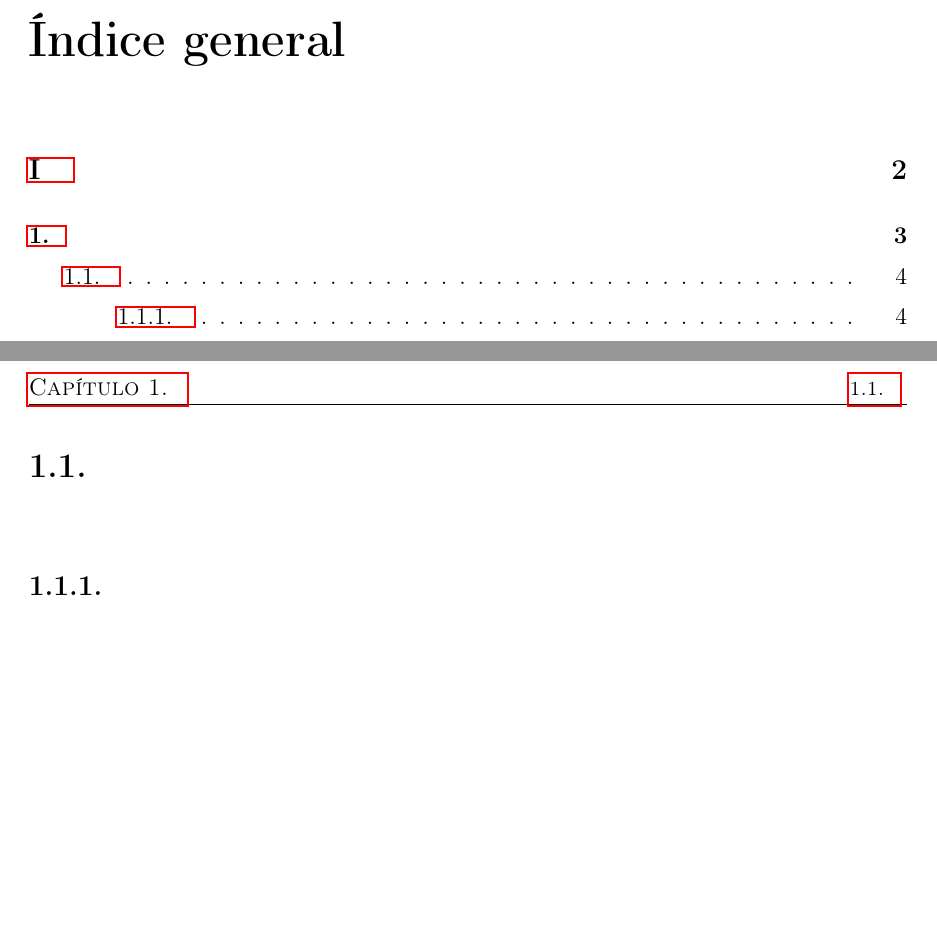
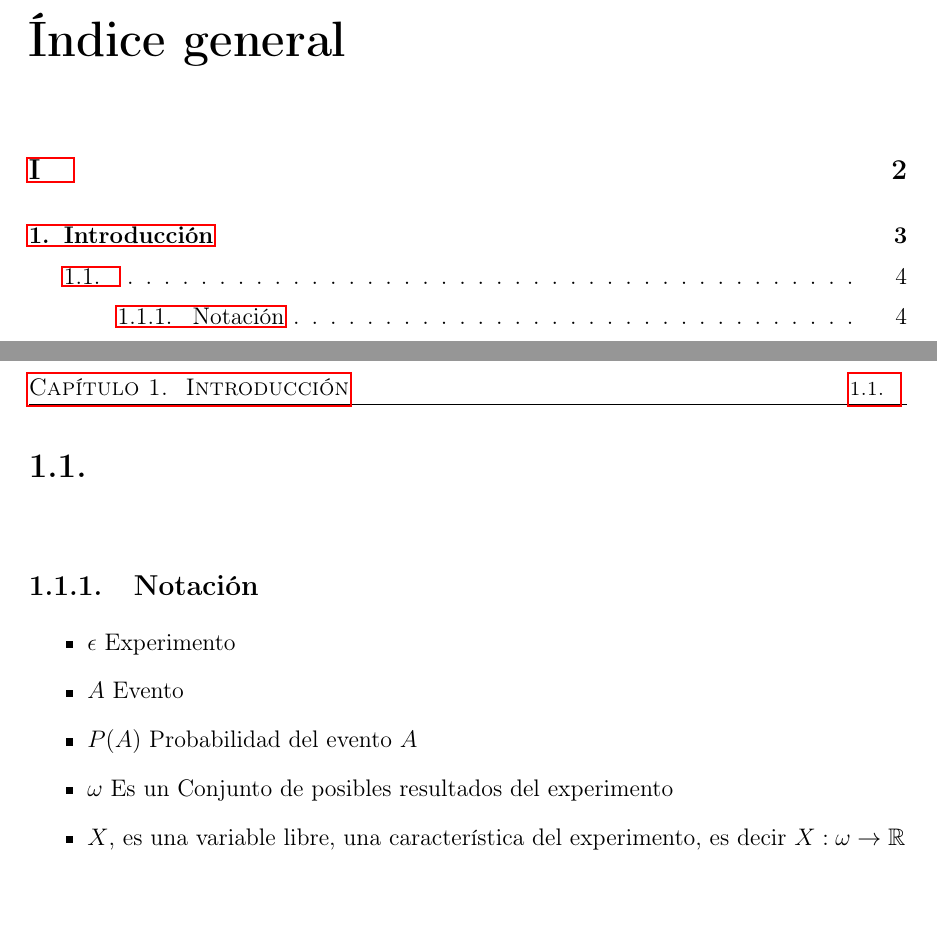
Before and after one commit to CompilandoConocimiento/LibroProbabilidad, a LaTeX document (LibroProbabilidadYEstadistica.tex): two parts of pages 2 and 5 of 5, joined at a grey line, cut so that both start at the same text. Compiled offline with pdfLaTeX.

Commit message:
Just in case

```diff
--- a/LibroProbabilidadYEstadistica.tex
+++ b/LibroProbabilidadYEstadistica.tex
@@ -438,7 +438,17 @@
             % =====                         ======
             % ====================================
             \vspace{2em}
-            \subsection{}
+            \subsection{Notación}
+
+
+                \begin{itemize}
+                    \item $\epsilon$ Experimento
+                    \item $A$ Evento
+                    \item $P(A)$ Probabilidad del evento $A$
+                    \item $\omega$ Es un Conjunto de posibles resultados del experimento
+                    \item $X$, es una variable libre, una característica del experimento, es decir
+                        $X: \omega \to \Reals$
+                \end{itemize}
 
 
 
```
Also changed, not shown: LibroProbabilidadYEstadistica.tex (4 more changed lines).
